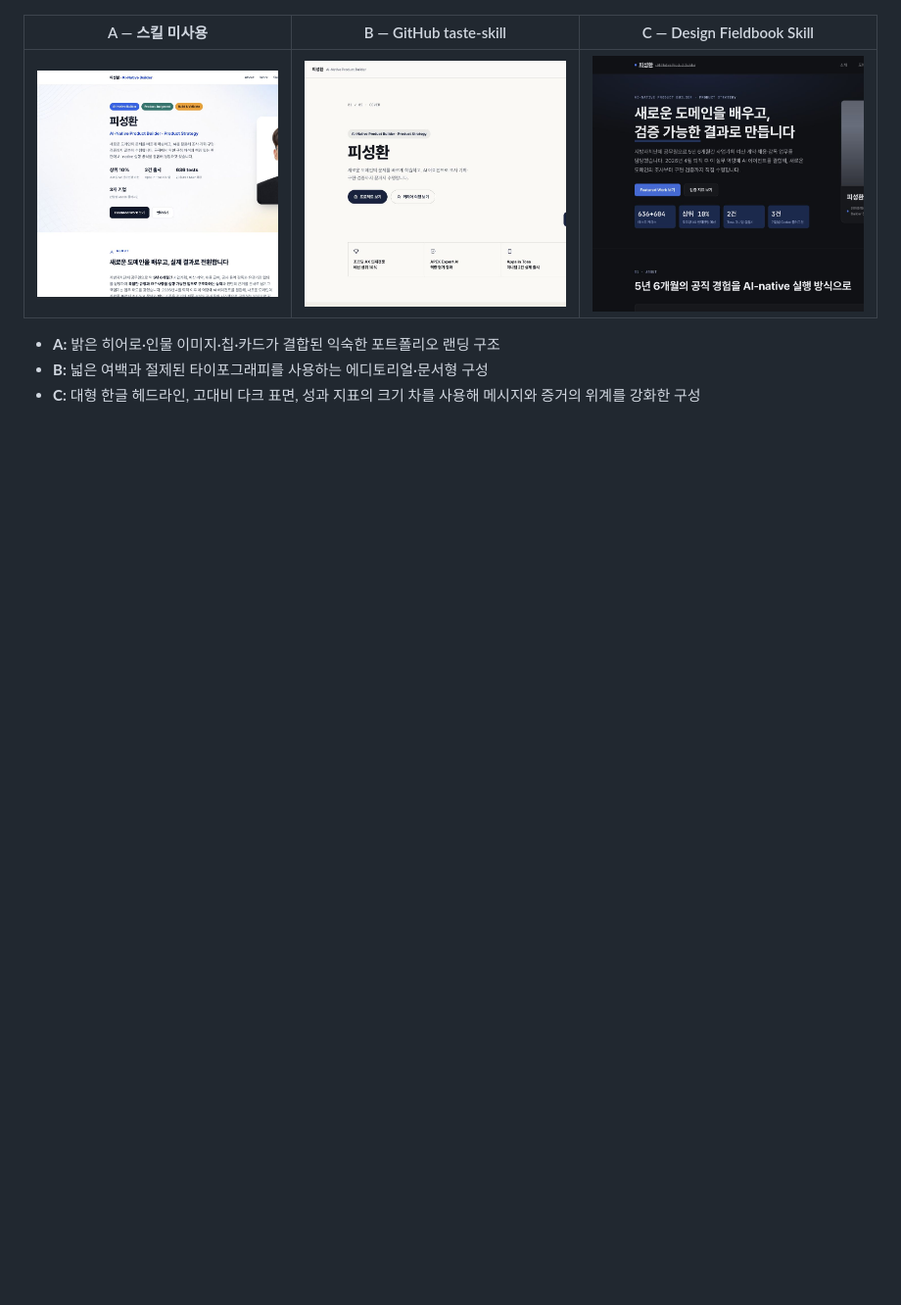
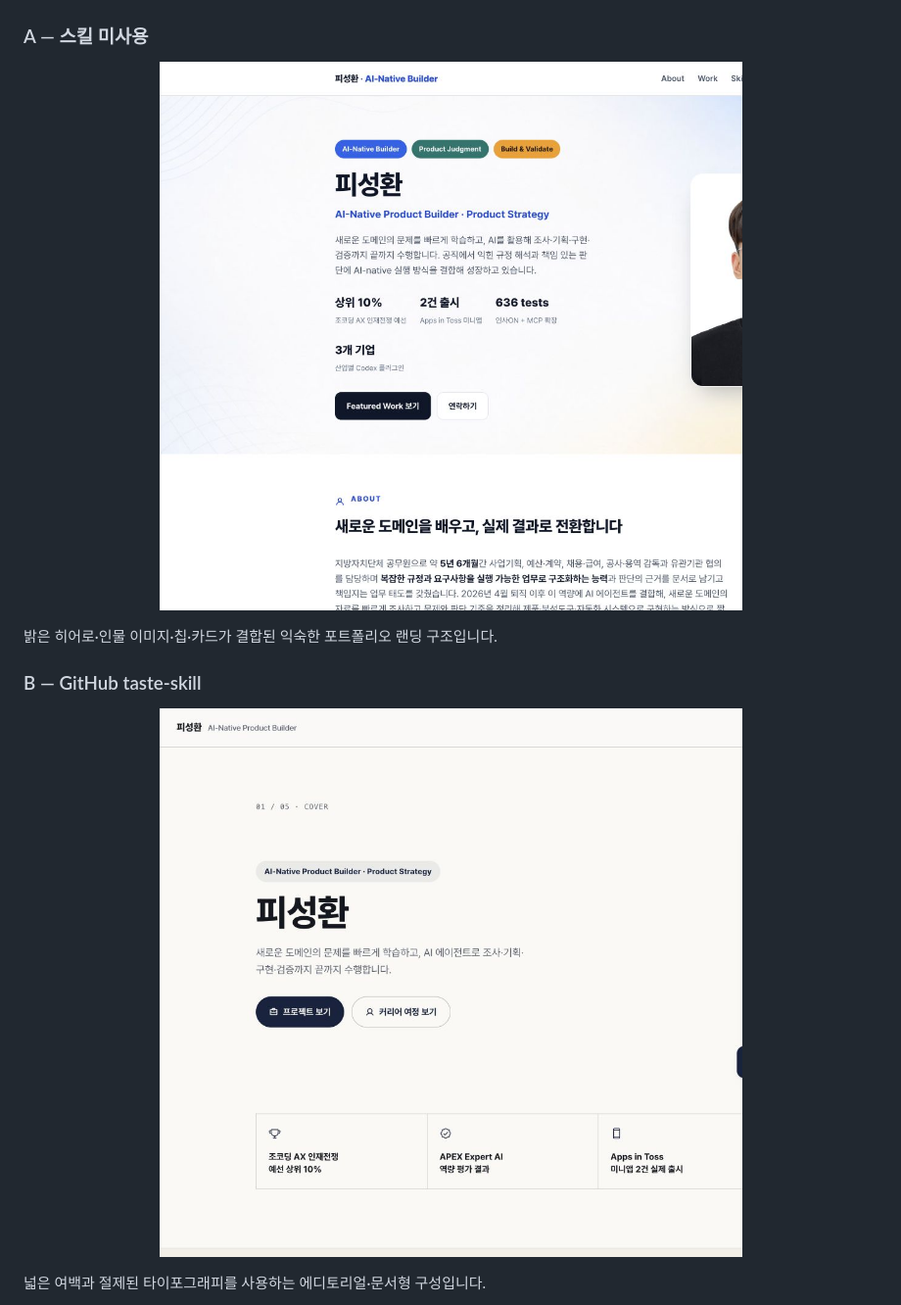
Before and after one commit to psungs1226-star/Portfolio, a Markdown page: Design_Fieldbook_Skill/README.md, the part around one of its changes. Shown at 98% size. GitHub-like rendering; blank space fills up the shorter version.

Commit message:
Improve ABC comparison readability

```diff
--- a/Design_Fieldbook_Skill/README.md
+++ b/Design_Fieldbook_Skill/README.md
@@ -80,10 +80,19 @@ Design Fieldbook 웹사이트에서는 디자인 원칙과 스타일을 글로
   <img src="docs/images/10-abc-prompt.png" width="900" alt="동일 프롬프트로 A B C 테스트를 동시에 진행한 화면">
 </p>
 
-| A — 스킬 미사용 | B — GitHub taste-skill | C — Design Fieldbook Skill |
-|---|---|---|
-| <img src="docs/images/11-abc-a-no-skill.png" alt="A 스킬 미사용 결과"> | <img src="docs/images/12-abc-b-taste-skill.png" alt="B taste-skill 결과"> | <img src="docs/images/13-abc-c-fieldbook.png" alt="C Design Fieldbook Skill 결과"> |
+### A — 스킬 미사용
 
-- **A:** 밝은 히어로·인물 이미지·칩·카드가 결합된 익숙한 포트폴리오 랜딩 구조
-- **B:** 넓은 여백과 절제된 타이포그래피를 사용하는 에디토리얼·문서형 구성
-- **C:** 대형 한글 헤드라인, 고대비 다크 표면, 성과 지표의 크기 차를 사용해 메시지와 증거의 위계를 강화한 구성
+<p align="center">
+  <img src="docs/images/11-abc-a-no-skill.png" width="900" alt="A 스킬 미사용 결과">
+</p>
+
+밝은 히어로·인물 이미지·칩·카드가 결합된 익숙한 포트폴리오 랜딩 구조입니다.
+
+### B — GitHub taste-skill
+
+<p align="center">
+  <img src="docs/images/12-abc-b-taste-skill.png" width="900" alt="B taste-skill 결과">
+</p>
+
+넓은 여백과 절제된 타이포그래피를 사용하는 에디토리얼·문서형 구성입니다.
+
```
Also changed, not shown: other parts of Design_Fieldbook_Skill/README.md (+7 -0 lines), 1 other file.
